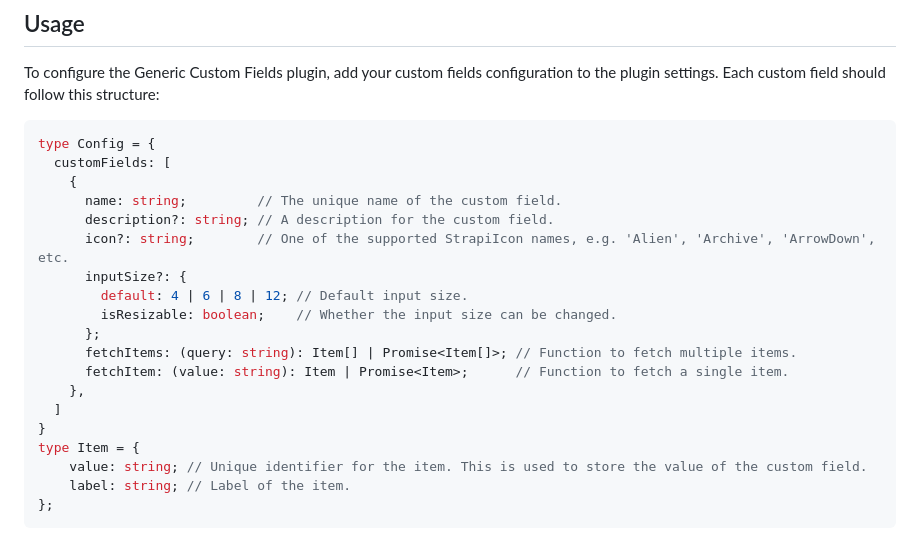
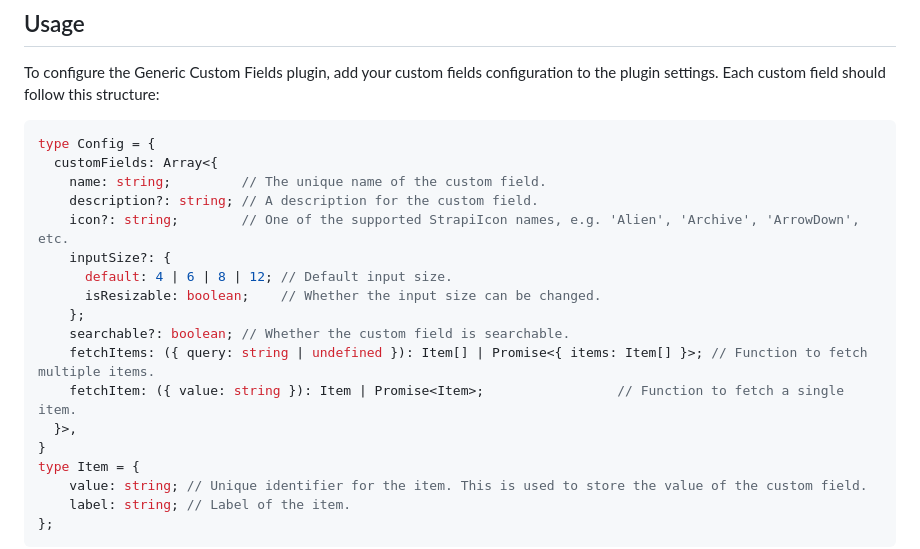
Before and after one commit to ChristopheCVB/strapi-plugin-generic-custom-fields, a Markdown page: README.md, the part around one of its changes. GitHub-like rendering.

Commit message:
feat: searchable

````diff
--- a/README.md
+++ b/README.md
@@ -39,19 +39,18 @@ To configure the Generic Custom Fields plugin, add your custom fields configurat
 
 ```typescript
 type Config = {
-  customFields: [
-    {
-      name: string;         // The unique name of the custom field.
-      description?: string; // A description for the custom field.
-      icon?: string;        // One of the supported StrapiIcon names, e.g. 'Alien', 'Archive', 'ArrowDown', etc.
-      inputSize?: {
-        default: 4 | 6 | 8 | 12; // Default input size.
-        isResizable: boolean;    // Whether the input size can be changed.
-      };
-      fetchItems: (query: string): Item[] | Promise<Item[]>; // Function to fetch multiple items.
-      fetchItem: (value: string): Item | Promise<Item>;      // Function to fetch a single item.
-    },
-  ]
+  customFields: Array<{
+    name: string;         // The unique name of the custom field.
+    description?: string; // A description for the custom field.
+    icon?: string;        // One of the supported StrapiIcon names, e.g. 'Alien', 'Archive', 'ArrowDown', etc.
+    inputSize?: {
+      default: 4 | 6 | 8 | 12; // Default input size.
+      isResizable: boolean;    // Whether the input size can be changed.
+    };
+    searchable?: boolean; // Whether the custom field is searchable.
+    fetchItems: ({ query: string | undefined }): Item[] | Promise<{ items: Item[] }>; // Function to fetch multiple items.
+    fetchItem: ({ value: string }): Item | Promise<Item>;                 // Function to fetch a single item.
+  }>,
 }
 type Item = {
     value: string; // Unique identifier for the item. This is used to store the value of the custom field.
````
Also changed, not shown: other parts of README.md (+25 -28 lines), public/assets/preview.png, 6 other files.
